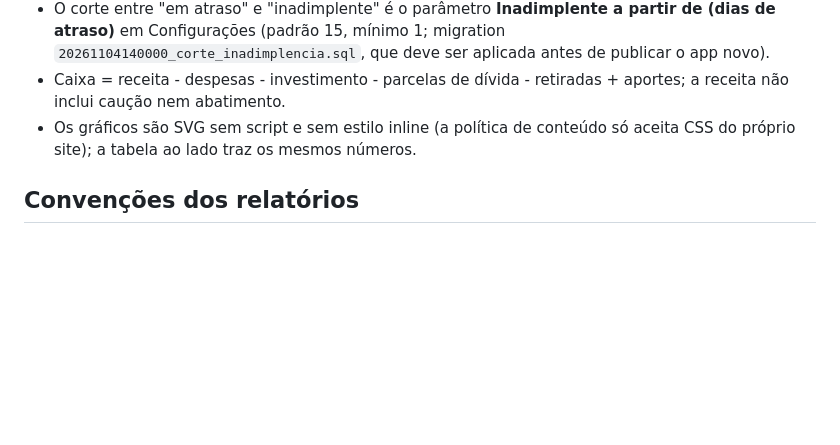
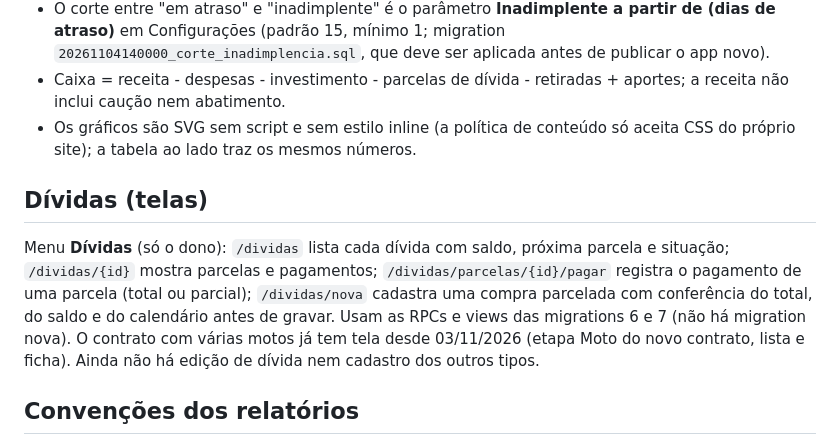
Before and after one commit to isaque-santiago/Controle_Locacao, a Markdown page: README.md, the part around the change. Rendered like a GitHub page; blank space fills up the shorter version.

Commit message:
Documenta as telas de dívidas no README e no plano (seção 18)
Co-Authored-By: Claude Sonnet 5.5 <noreply@anthropic.com>

```diff
--- a/README.md
+++ b/README.md
@@ -627,6 +627,13 @@ estimada, a receber, encargos de atraso, em atraso (até 14 dias), inadimplentes
 - Caixa = receita - despesas - investimento - parcelas de dívida - retiradas + aportes; a receita não inclui caução nem abatimento.
 - Os gráficos são SVG sem script e sem estilo inline (a política de conteúdo só aceita CSS do próprio site); a tabela ao lado traz os mesmos números.
 
+## Dívidas (telas)
+
+Menu **Dívidas** (só o dono): `/dividas` lista cada dívida com saldo, próxima parcela e situação; `/dividas/{id}` mostra parcelas e pagamentos;
+`/dividas/parcelas/{id}/pagar` registra o pagamento de uma parcela (total ou parcial); `/dividas/nova` cadastra uma compra parcelada com
+conferência do total, do saldo e do calendário antes de gravar. Usam as RPCs e views das migrations 6 e 7 (não há migration nova). O contrato com
+várias motos já tem tela desde 03/11/2026 (etapa Moto do novo contrato, lista e ficha). Ainda não há edição de dívida nem cadastro dos outros tipos.
+
 ## Convenções dos relatórios
 
 Receita usa a data de pagamento e exclui caução. Custo de manutenção considera
```
Also changed, not shown: Arquivos/Projeto_Locação.md (+18 -1 lines).
